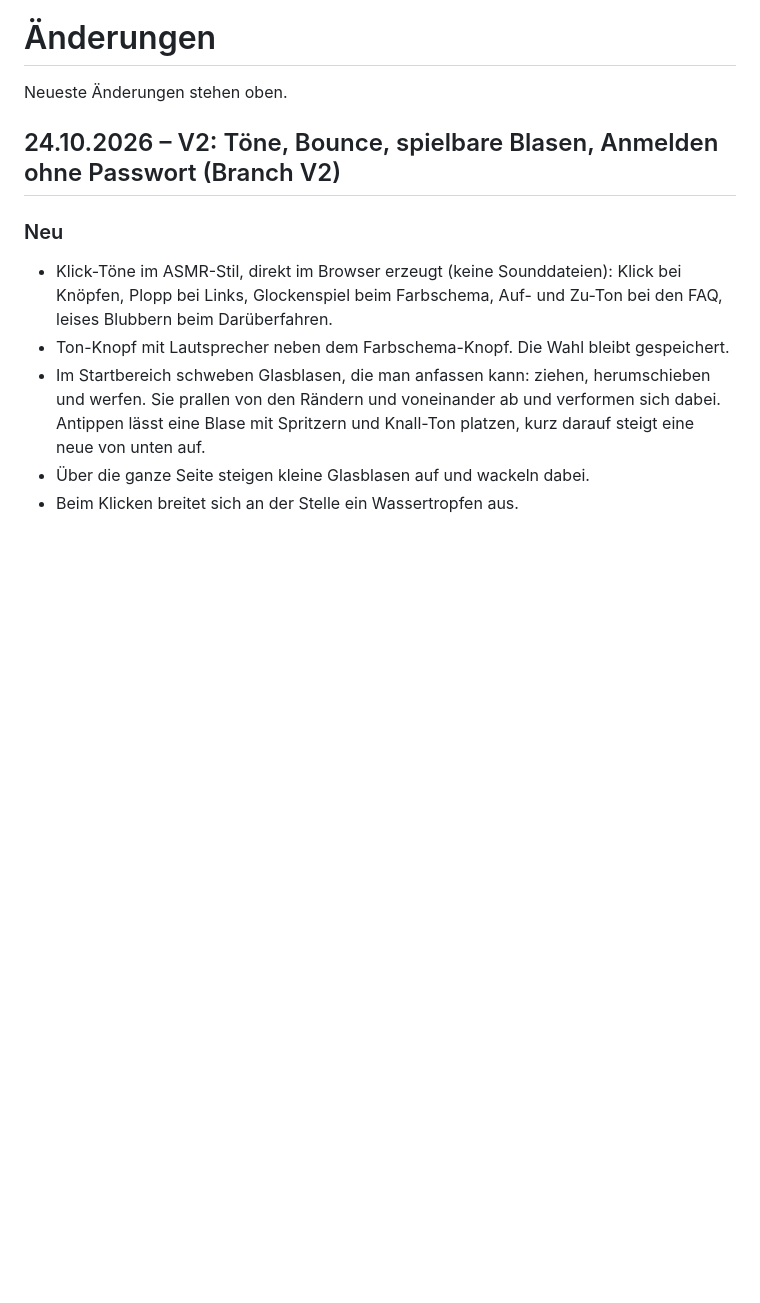
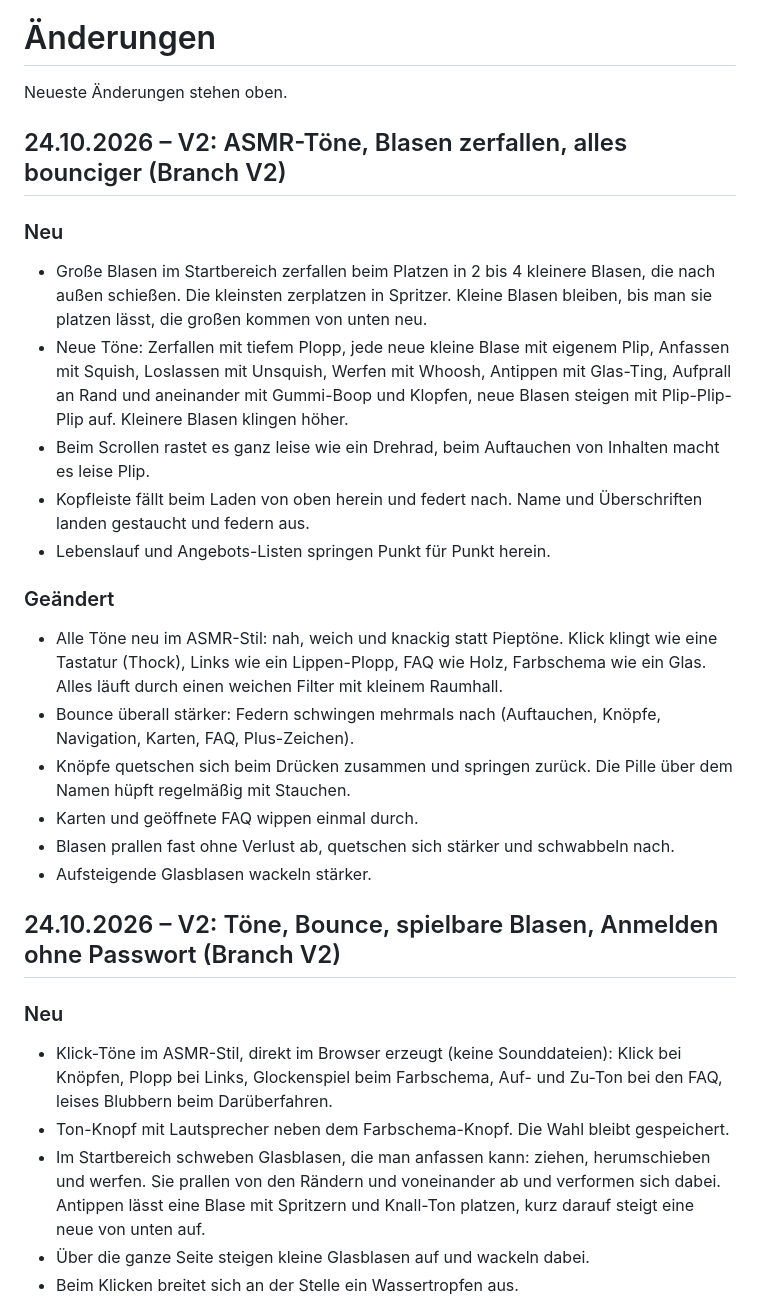
Before and after one commit to Labtoso/pkphysio, a Markdown page: CHANGELOG.md, the part around the change. Rendered like a GitHub page; blank space fills up the shorter version.

Commit message:
Changelog: ASMR-Töne, Blasen zerfallen, mehr Bounce

```diff
--- a/CHANGELOG.md
+++ b/CHANGELOG.md
@@ -1,6 +1,23 @@
 # Änderungen
 
 Neueste Änderungen stehen oben.
+
+## 24.10.2026 – V2: ASMR-Töne, Blasen zerfallen, alles bounciger (Branch V2)
+
+### Neu
+- Große Blasen im Startbereich zerfallen beim Platzen in 2 bis 4 kleinere Blasen, die nach außen schießen. Die kleinsten zerplatzen in Spritzer. Kleine Blasen bleiben, bis man sie platzen lässt, die großen kommen von unten neu.
+- Neue Töne: Zerfallen mit tiefem Plopp, jede neue kleine Blase mit eigenem Plip, Anfassen mit Squish, Loslassen mit Unsquish, Werfen mit Whoosh, Antippen mit Glas-Ting, Aufprall an Rand und aneinander mit Gummi-Boop und Klopfen, neue Blasen steigen mit Plip-Plip-Plip auf. Kleinere Blasen klingen höher.
+- Beim Scrollen rastet es ganz leise wie ein Drehrad, beim Auftauchen von Inhalten macht es leise Plip.
+- Kopfleiste fällt beim Laden von oben herein und federt nach. Name und Überschriften landen gestaucht und federn aus.
+- Lebenslauf und Angebots-Listen springen Punkt für Punkt herein.
+
+### Geändert
+- Alle Töne neu im ASMR-Stil: nah, weich und knackig statt Pieptöne. Klick klingt wie eine Tastatur (Thock), Links wie ein Lippen-Plopp, FAQ wie Holz, Farbschema wie ein Glas. Alles läuft durch einen weichen Filter mit kleinem Raumhall.
+- Bounce überall stärker: Federn schwingen mehrmals nach (Auftauchen, Knöpfe, Navigation, Karten, FAQ, Plus-Zeichen).
+- Knöpfe quetschen sich beim Drücken zusammen und springen zurück. Die Pille über dem Namen hüpft regelmäßig mit Stauchen.
+- Karten und geöffnete FAQ wippen einmal durch.
+- Blasen prallen fast ohne Verlust ab, quetschen sich stärker und schwabbeln nach.
+- Aufsteigende Glasblasen wackeln stärker.
 
 ## 24.10.2026 – V2: Töne, Bounce, spielbare Blasen, Anmelden ohne Passwort (Branch V2)
 
```
